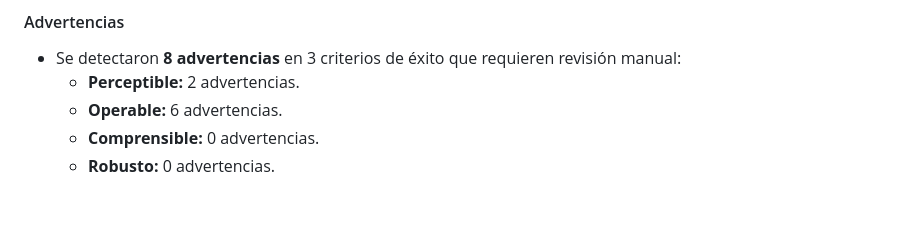
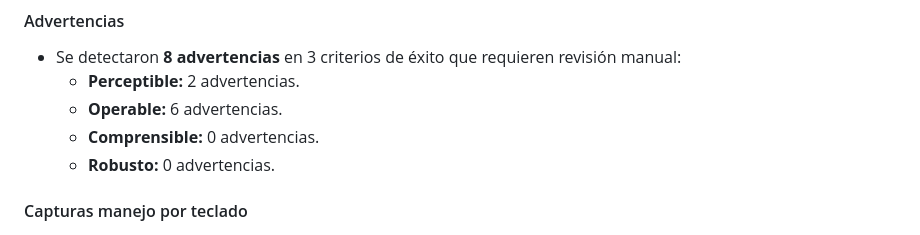
Before and after one commit to ernestova10/Proyecto_Accesibilidad, a Markdown page: README.md, the part around the change. GitHub-like rendering; blank space fills up the shorter version.

```diff
--- a/README.md
+++ b/README.md
@@ -369,6 +369,7 @@ Se realizó un análisis de accesibilidad conforme a las pautas WCAG 2.1 con niv
      - **Robusto:** 0 advertencias.
 
 
+#### Capturas manejo por teclado
 
 <img src="img/teclado1.png">
 <img src="img/teclado2.png">
```
